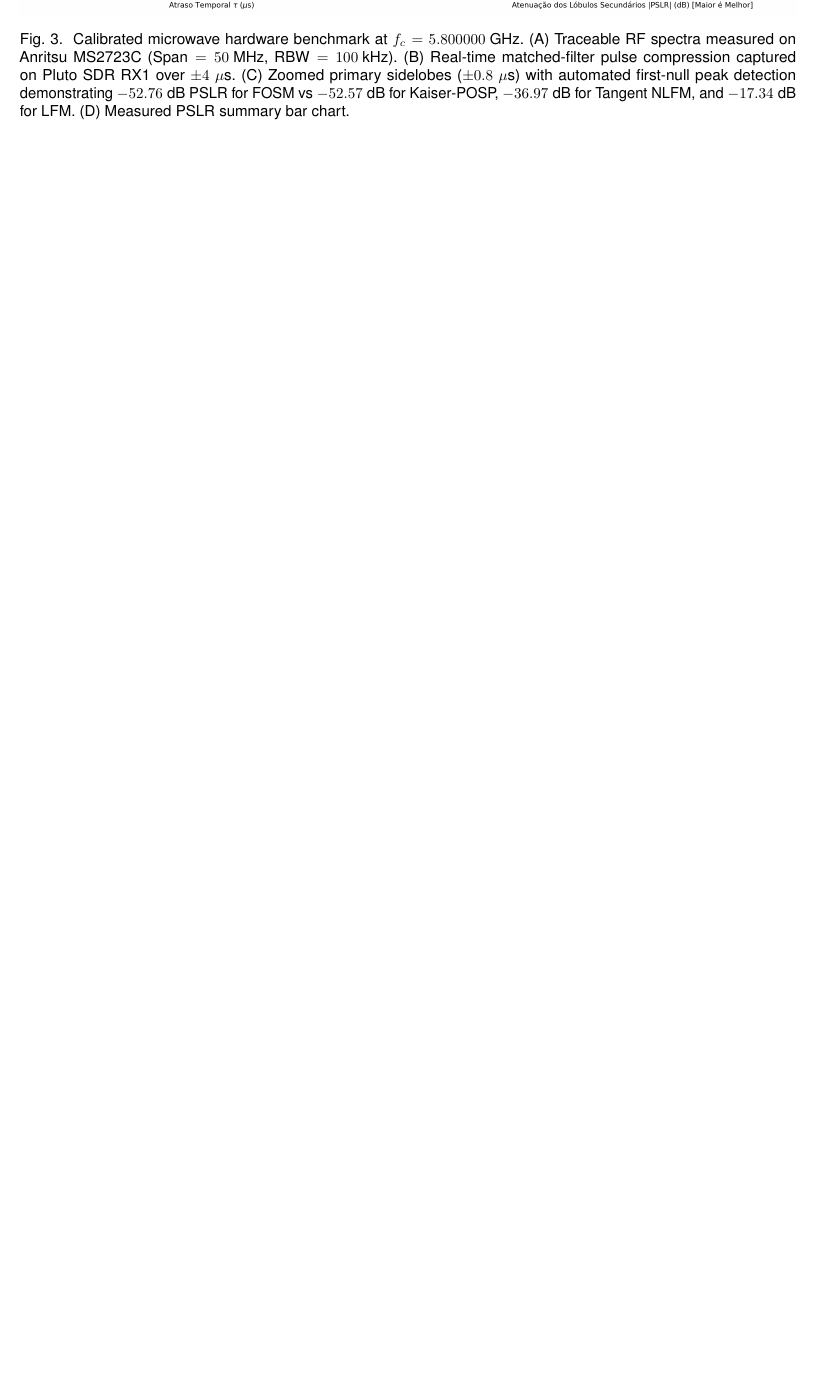
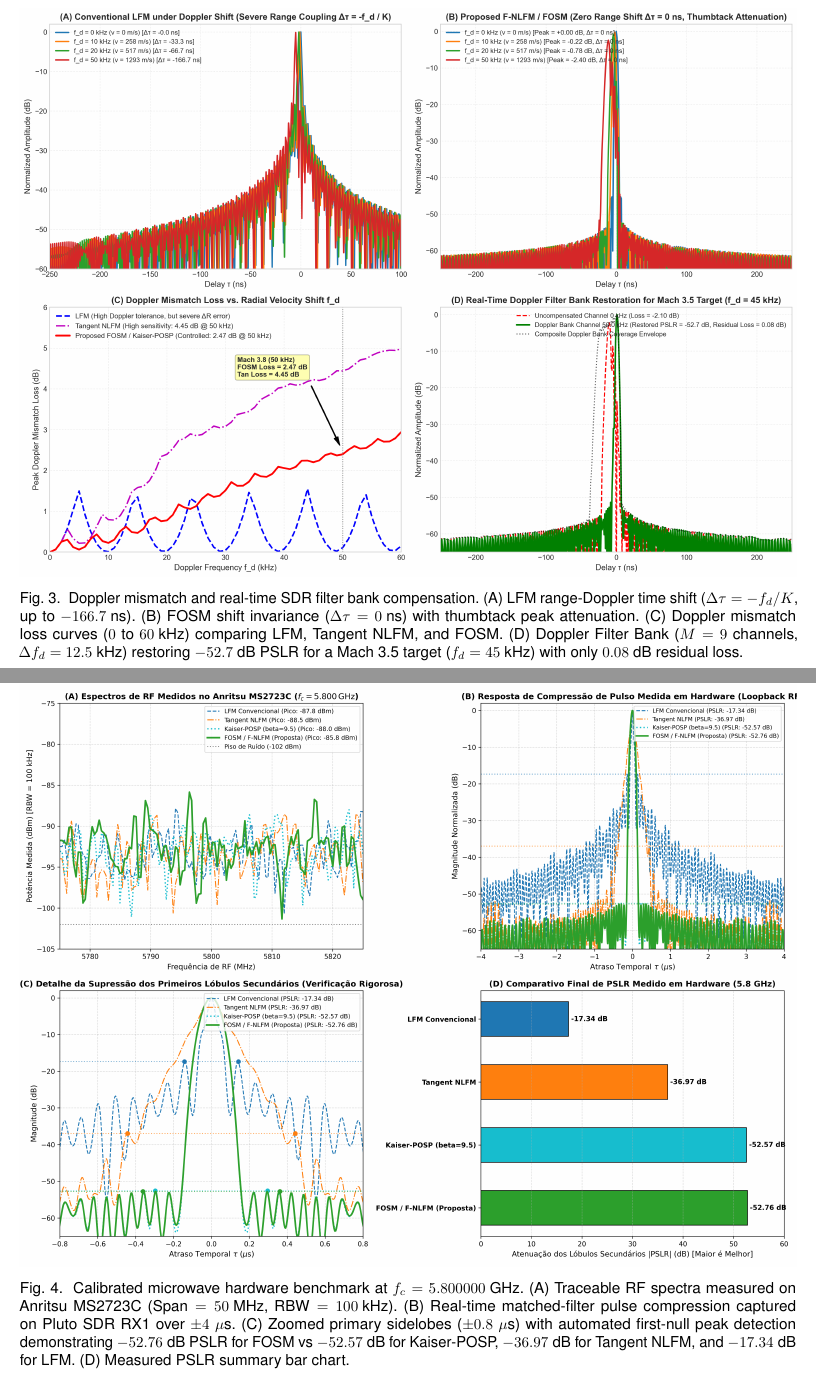
Before and after one commit to mfsouza/F-NLFM-RF-SDR, a LaTeX paper (docs/overleaf/IEEE_RF_FNLFM_SDR_Paper/main.tex): part of page 7 of 8 before the commit and two parts of pages 7 and 8 of 9 after it, the two joined at a grey line, cut at the place of the change, the shorter picture padded with empty space. Compiled offline with pdfLaTeX.

Commit message:
Add Doppler Filter Bank benchmark figure and analysis to IEEE paper

```diff
--- a/docs/overleaf/IEEE_RF_FNLFM_SDR_Paper/main.tex
+++ b/docs/overleaf/IEEE_RF_FNLFM_SDR_Paper/main.tex
@@ -189,6 +189,13 @@ The joint range-Doppler response is characterized by Woodward's ambiguity functi
 \includegraphics[width=\textwidth]{figures/fig_woodward_ambiguity_3d_comparison.png}
 \caption{Woodward ambiguity surface $|\chi(\tau, f_d)|$ and characteristic cuts. (A) Conventional LFM 3D surface illustrating the diagonal range-Doppler ridge. (B) Proposed F-NLFM / FOSM 3D surface illustrating the isolated thumbtack response with $-52.76\text{ dB}$ sidelobe floor. (C) 2D contour comparison in $(\tau, f_d)$ plane. (D) Ambiguity cuts at $f_d = 0$ and $f_d = 20\text{ kHz}$.}
 \label{fig:woodward_ambiguity_3d}
+\end{figure*}
+
+\begin{figure*}[t]
+\centering
+\includegraphics[width=\textwidth]{figures/fig_doppler_filter_bank_benchmark.png}
+\caption{Doppler mismatch and real-time SDR filter bank compensation. (A) LFM range-Doppler time shift ($\Delta\tau = -f_d/K$, up to $-166.7\text{ ns}$). (B) FOSM shift invariance ($\Delta\tau = 0\text{ ns}$) with thumbtack peak attenuation. (C) Doppler mismatch loss curves ($0$ to $60\text{ kHz}$) comparing LFM, Tangent NLFM, and FOSM. (D) Doppler Filter Bank ($M=9$ channels, $\Delta f_d = 12.5\text{ kHz}$) restoring $-52.7\text{ dB}$ PSLR for a Mach 3.5 target ($f_d = 45\text{ kHz}$) with only $0.08\text{ dB}$ residual loss.}
+\label{fig:doppler_filter_bank}
 \end{figure*}
 
 \subsection{Calibrated Microwave Radar Benchmark at 5.8 GHz}
```
Also changed, not shown: docs/overleaf/IEEE_RF_FNLFM_SDR_Paper/figures/fig_doppler_filter_bank_benchmark.png (added), docs/overleaf/IEEE_RF_FNLFM_SDR_Paper/main.tex (4 more changed lines).
